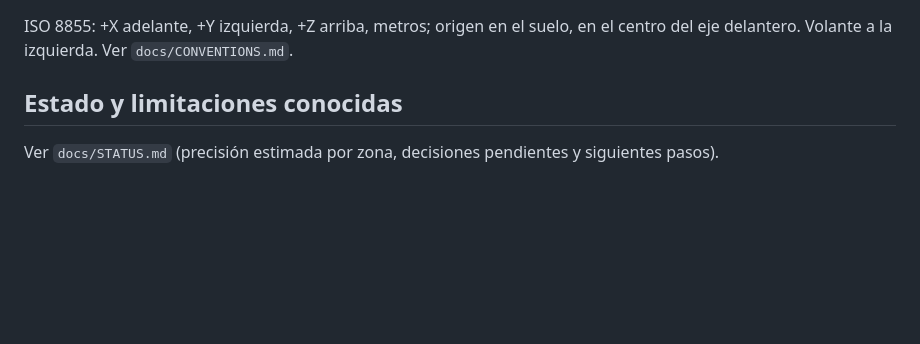
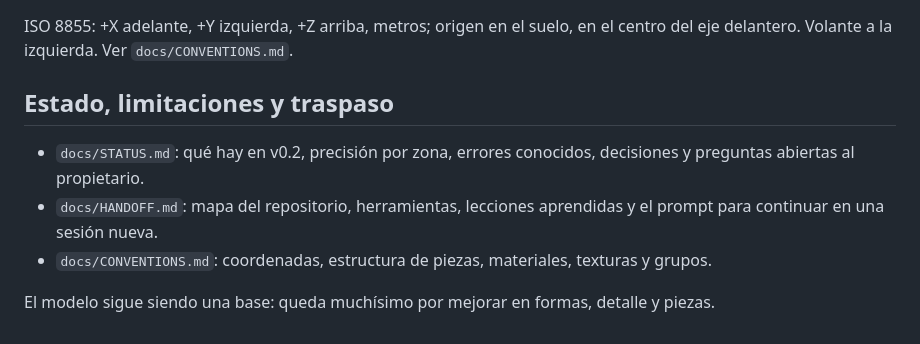
Before and after one commit to alvarodesigns34/audi, a Markdown page: README.md, the part around the change. Drawn GitHub-style; blank space fills up the shorter version.

Commit message:
Docs: full handoff (repo map, tools, lessons learned, continuation prompt) and README links

```diff
--- a/README.md
+++ b/README.md
@@ -82,6 +82,12 @@ para revisar superficies; `tools/skin_preview.py` renderiza solo la piel en arci
 ISO 8855: +X adelante, +Y izquierda, +Z arriba, metros; origen en el suelo, en el centro del
 eje delantero. Volante a la izquierda. Ver `docs/CONVENTIONS.md`.
 
-## Estado y limitaciones conocidas
+## Estado, limitaciones y traspaso
 
-Ver `docs/STATUS.md` (precisión estimada por zona, decisiones pendientes y siguientes pasos).
+* `docs/STATUS.md`: qué hay en v0.2, precisión por zona, errores conocidos, decisiones y
+  preguntas abiertas al propietario.
+* `docs/HANDOFF.md`: mapa del repositorio, herramientas, lecciones aprendidas y el prompt
+  para continuar en una sesión nueva.
+* `docs/CONVENTIONS.md`: coordenadas, estructura de piezas, materiales, texturas y grupos.
+
+El modelo sigue siendo una base: queda muchísimo por mejorar en formas, detalle y piezas.
```
Also changed, not shown: docs/HANDOFF.md (+79 -87 lines).
